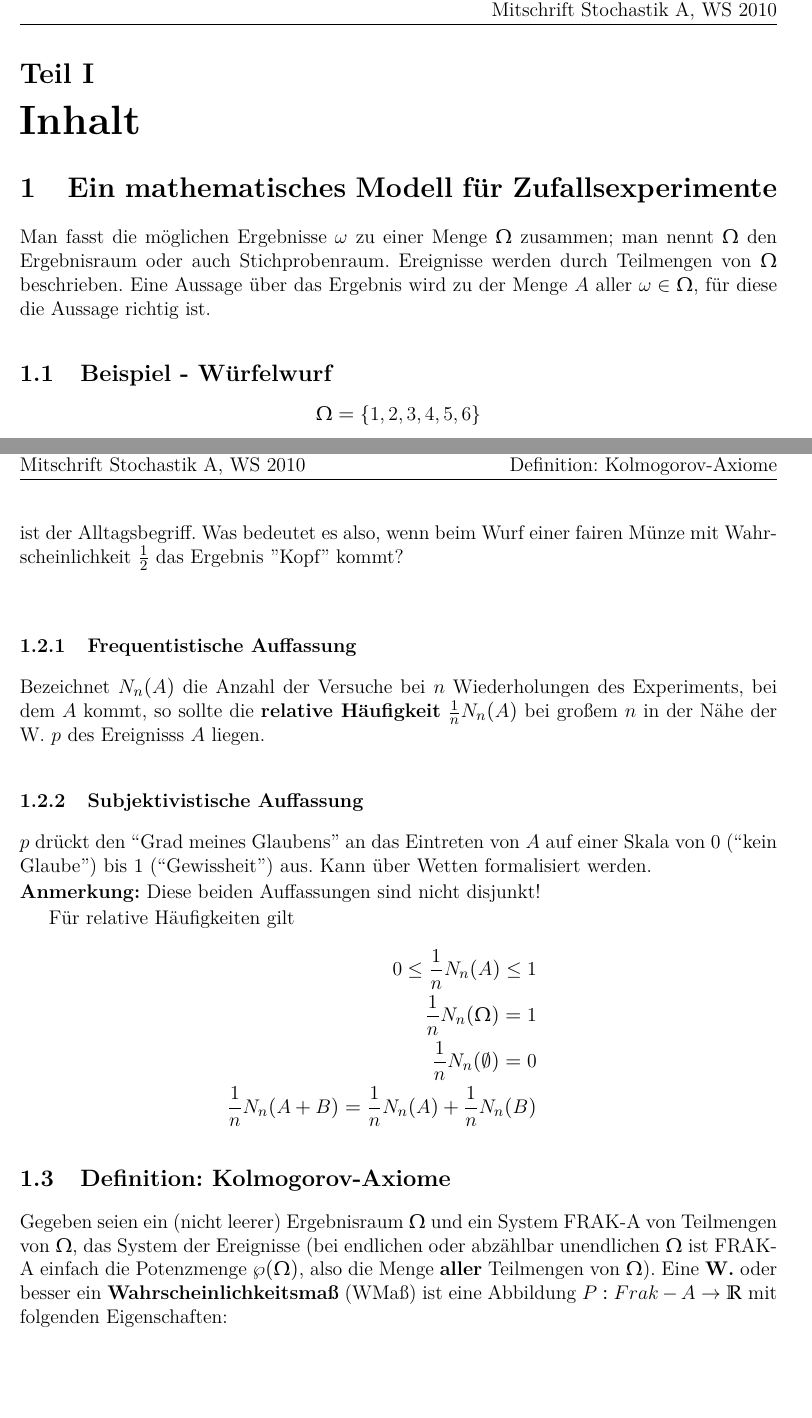
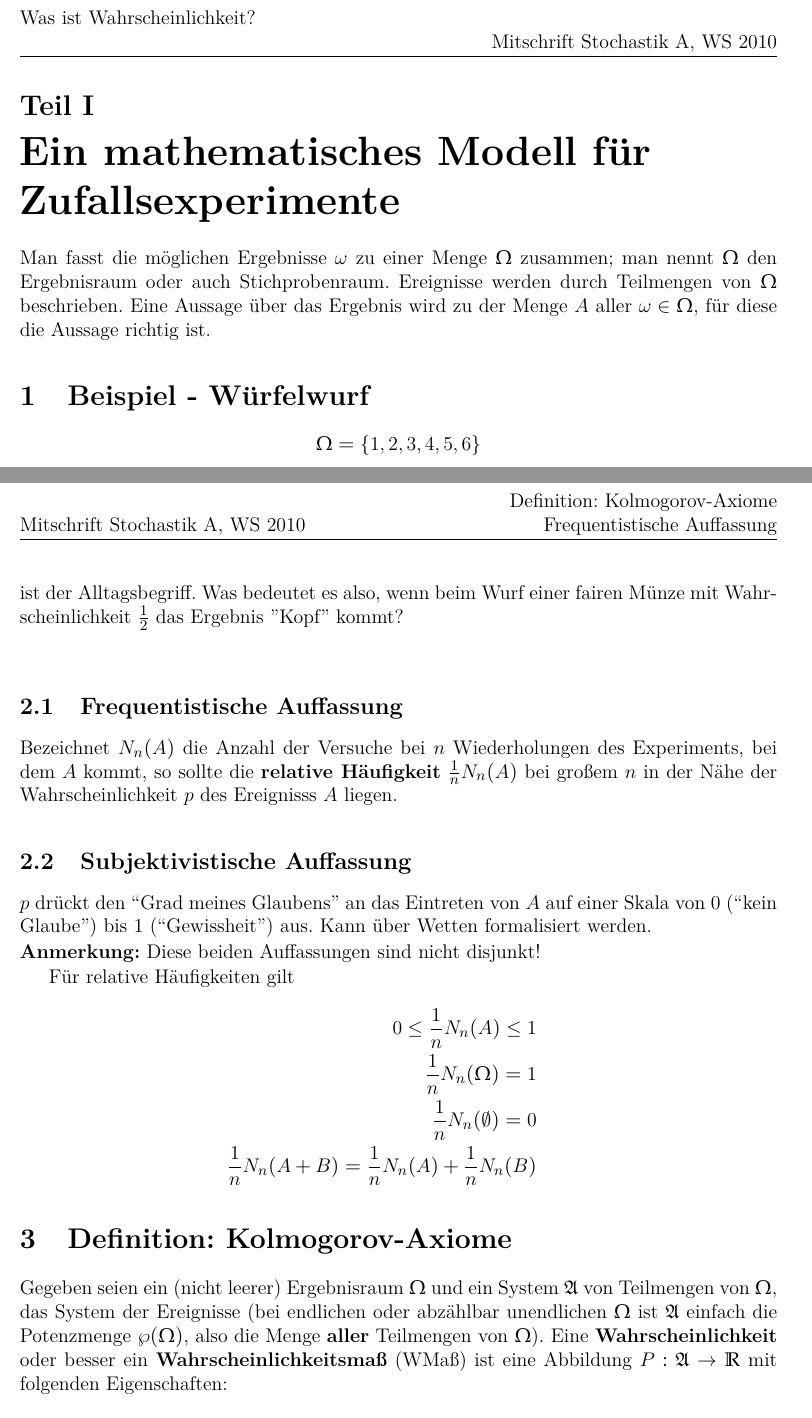
Before and after one commit to rbecher/luh-vorlesungen-inf-ws10-stoch, a LaTeX paper (stochastik.tex, which reads vorlesung01.tex): two parts of pages 3 and 4 of 5 before the commit and two parts of pages 3 and 4 of 6 after it, joined at a grey line, cut at the place of the change, the shorter picture padded with empty space. The pictures show the PDF file mitschrift.pdf that the author committed with the source.

Commit message:
Kleine Verbesserungen und neue Kapiteleinteilung

```diff
--- a/vorlesung01.tex
+++ b/vorlesung01.tex
@@ -6,14 +6,12 @@
 
 %\newpage
 
-\part{Inhalt}
-
-\section{Ein mathematisches Modell für Zufallsexperimente}
+\part{Ein mathematisches Modell für Zufallsexperimente}
 
 Man fasst die möglichen Ergebnisse $\omega$ zu einer Menge $\Omega$ zusammen; man nennt $\Omega$ den Ergebnisraum oder auch Stichprobenraum. Ereignisse werden durch Teilmengen von $\Omega$ beschrieben.
 Eine Aussage über das Ergebnis wird zu der Menge $A$ aller $\omega \in \Omega$, für diese die Aussage richtig ist.
 
-\subsection{Beispiel - Würfelwurf}
+\section{Beispiel - Würfelwurf}
 
 \begin{displaymath}
 \Omega = \{1,2,3,4,5,6\}
@@ -49,18 +47,18 @@ A \cap B^c \cap C^c + A^c \cap  B \cap C^c + A^c \cap B^c \cap C
 \end{equation}
 % TODO entweder die Eqn doppeln oder auf das + hinweisen wegen disjunkter Mengen
 
-\subsection{Was ist Wahrscheinlichkeit?}
+\section{Was ist Wahrscheinlichkeit?}
 
 Unsere zentrale Frage lautet nun: ''Was ist Wahrscheinlichkeit?''\\
 Der Mathematiker wählt ein Axiomensystem (vgl. Geometrie/Raum).
 Ausgangspunkt hierfür ist der Alltagsbegriff.
 Was bedeutet es also, wenn beim Wurf einer fairen Münze mit Wahrscheinlichkeit $\frac{1}{2}$ das Ergebnis ''Kopf'' kommt?\\
 
-\subsubsection{Frequentistische Auffassung}
+\subsection{Frequentistische Auffassung}
 
-Bezeichnet $N_n(A)$ die Anzahl der Versuche bei $n$ Wiederholungen des Experiments, bei dem $A$ kommt, so sollte die \textbf{relative Häufigkeit} $\frac{1}{n} N_n(A)$ bei großem $n$ in der Nähe der W. $p$ des Ereignisss $A$ liegen.
+Bezeichnet $N_n(A)$ die Anzahl der Versuche bei $n$ Wiederholungen des Experiments, bei dem $A$ kommt, so sollte die \textbf{relative Häufigkeit} $\frac{1}{n} N_n(A)$ bei großem $n$ in der Nähe der Wahrscheinlichkeit $p$ des Ereignisss $A$ liegen.
 
-\subsubsection{Subjektivistische Auffassung}
+\subsection{Subjektivistische Auffassung}
 
 $p$ drückt den ``Grad meines Glaubens'' an das Eintreten von $A$ auf einer Skala von $0$ (``kein Glaube'') bis $1$ (``Gewissheit'') aus.
 Kann über Wetten formalisiert werden.
@@ -75,12 +73,12 @@ Für relative Häufigkeiten gilt
 \frac{1}{n} N_n(A+B) = \frac{1}{n} N_n(A) + \frac{1}{n} N_n(B)
 \end{eqnarray*}
 
-\subsection{Definition: Kolmogorov-Axiome}
+\section{Definition: Kolmogorov-Axiome}
 
-Gegeben seien ein (nicht leerer) Ergebnisraum $\Omega$ und ein System FRAK-A von Teilmengen von $\Omega$, das System der Ereignisse (bei endlichen oder abzählbar unendlichen $\Omega$ ist FRAK-A einfach die Potenzmenge $\wp(\Omega)$, also die Menge \textbf{aller} Teilmengen von $\Omega$).
-Eine \textbf{W.} oder besser ein \textbf{Wahrscheinlichkeitsmaß} (WMaß) ist eine Abbildung $P:Frak-A \rightarrow \mathbb{R}$ mit folgenden Eigenschaften:
+Gegeben seien ein (nicht leerer) Ergebnisraum $\Omega$ und ein System $\mathfrak{A}$ von Teilmengen von $\Omega$, das System der Ereignisse (bei endlichen oder abzählbar unendlichen $\Omega$ ist $\mathfrak{A}$ einfach die Potenzmenge $\wp(\Omega)$, also die Menge \textbf{aller} Teilmengen von $\Omega$).
+Eine \textbf{Wahrscheinlichkeit} oder besser ein \textbf{Wahrscheinlichkeitsmaß} (WMaß) ist eine Abbildung $P:\mathfrak{A} \rightarrow \mathbb{R}$ mit folgenden Eigenschaften:
 \begin{description}
- \item[(A1)] $P(A)\geq 0\ \forall A \in Frak-A,\ P(\Omega)=1$ ($P$ steht für ``probability'')
+ \item[(A1)] $P(A)\geq 0\ \forall A \in \mathfrak{A},\ P(\Omega)=1$ ($P$ steht für ``probability'')
  \item[(A2)] Für alle paarweise disjunkten Ereignisse $A_1,A_2,A_3,\ldots$ gilt
  \begin{displaymath}
 	P(\bigcup_{i=1}^\infty A_i) = P(\sum_{i=1}^\infty A_i) = \sum_{i=1}^\infty P(A_i)
```
Also changed, not shown: stochastik.tex (+1 -1 lines), mitschrift.pdf, vorlesung01.tex (15 more changed lines), 1 other file.
